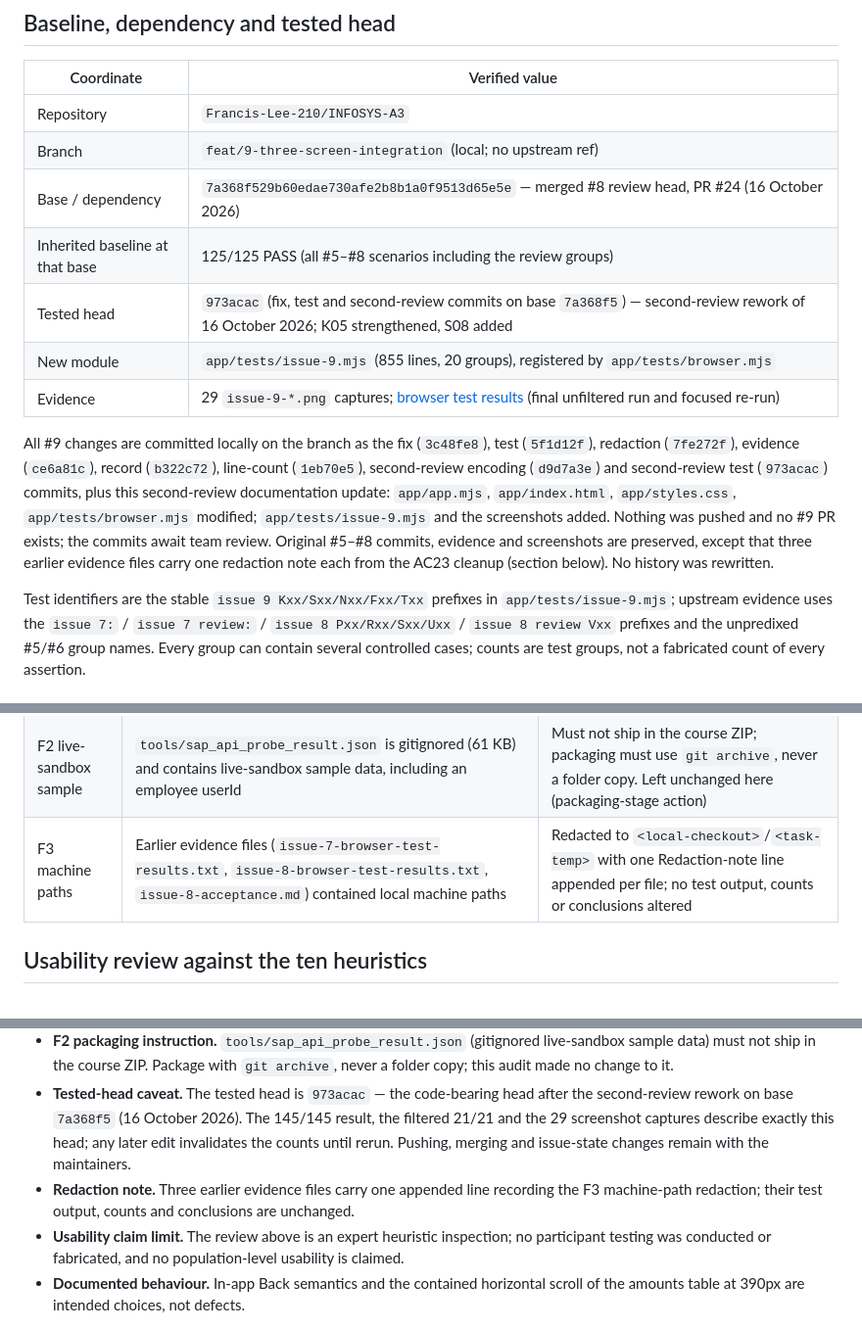
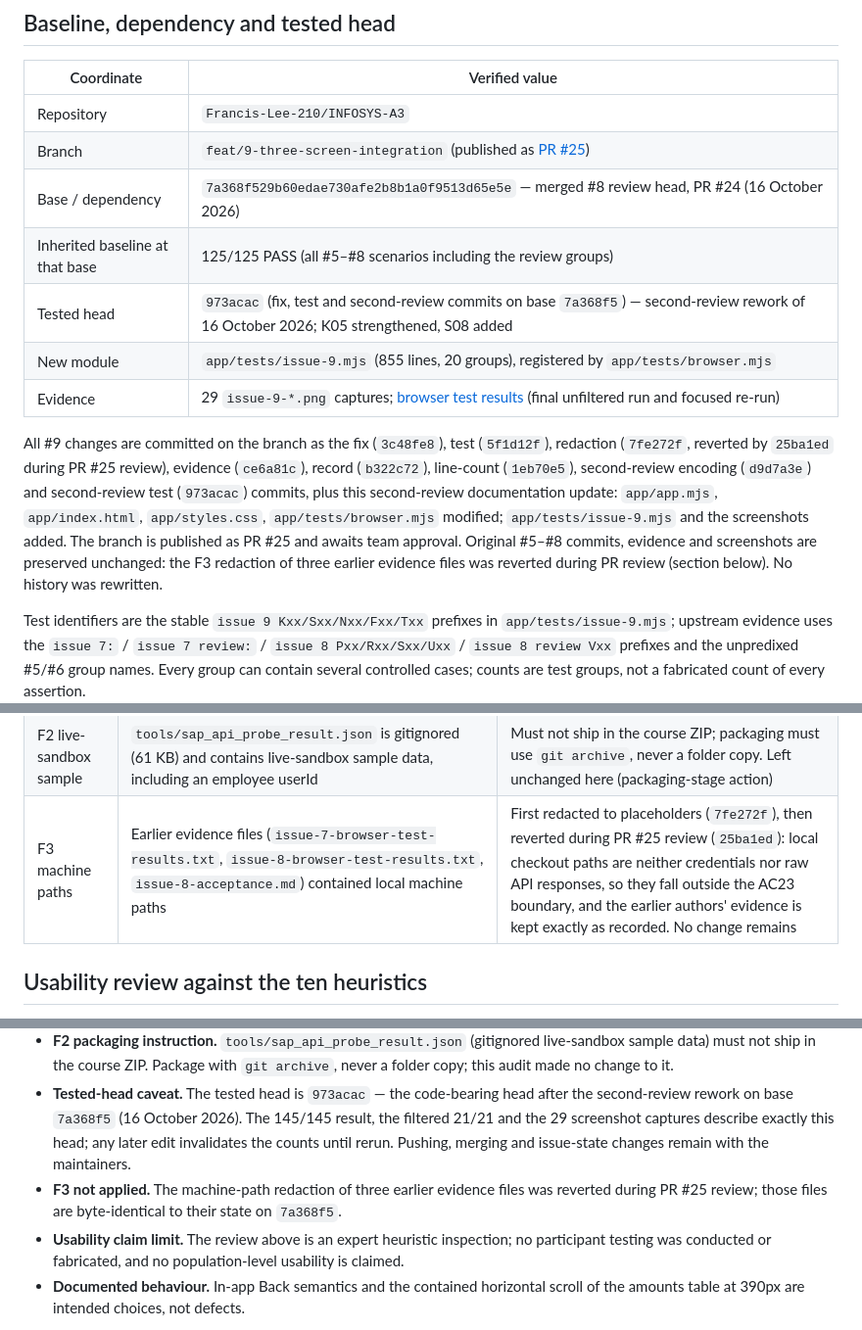
Before and after one commit to Francis-Lee-210/INFOSYS-A3, a Markdown page: docs/validation/issue-9-acceptance.md, 3 parts joined by grey strips. Shown at 98% size. Rendered like a GitHub page.

```diff
--- a/docs/validation/issue-9-acceptance.md
+++ b/docs/validation/issue-9-acceptance.md
@@ -7,14 +7,14 @@
 | Coordinate | Verified value |
 |---|---|
 | Repository | `Francis-Lee-210/INFOSYS-A3` |
-| Branch | `feat/9-three-screen-integration` (local; no upstream ref) |
+| Branch | `feat/9-three-screen-integration` (published as [PR #25](https://github.com/Francis-Lee-210/INFOSYS-A3/pull/25)) |
 | Base / dependency | `7a368f529b60edae730afe2b8b1a0f9513d65e5e` — merged #8 review head, PR #24 (16 October 2026) |
 | Inherited baseline at that base | 125/125 PASS (all #5–#8 scenarios including the review groups) |
 | Tested head | `973acac` (fix, test and second-review commits on base `7a368f5`) — second-review rework of 16 October 2026; K05 strengthened, S08 added |
 | New module | `app/tests/issue-9.mjs` (855 lines, 20 groups), registered by `app/tests/browser.mjs` |
 | Evidence | 29 `issue-9-*.png` captures; [browser test results](issue-9-browser-test-results.txt) (final unfiltered run and focused re-run) |
 
-All #9 changes are committed locally on the branch as the fix (`3c48fe8`), test (`5f1d12f`), redaction (`7fe272f`), evidence (`ce6a81c`), record (`b322c72`), line-count (`1eb70e5`), second-review encoding (`d9d7a3e`) and second-review test (`973acac`) commits, plus this second-review documentation update: `app/app.mjs`, `app/index.html`, `app/styles.css`, `app/tests/browser.mjs` modified; `app/tests/issue-9.mjs` and the screenshots added. Nothing was pushed and no #9 PR exists; the commits await team review. Original #5–#8 commits, evidence and screenshots are preserved, except that three earlier evidence files carry one redaction note each from the AC23 cleanup (section below). No history was rewritten.
+All #9 changes are committed on the branch as the fix (`3c48fe8`), test (`5f1d12f`), redaction (`7fe272f`, reverted by `25ba1ed` during PR #25 review), evidence (`ce6a81c`), record (`b322c72`), line-count (`1eb70e5`), second-review encoding (`d9d7a3e`) and second-review test (`973acac`) commits, plus this second-review documentation update: `app/app.mjs`, `app/index.html`, `app/styles.css`, `app/tests/browser.mjs` modified; `app/tests/issue-9.mjs` and the screenshots added. The branch is published as PR #25 and awaits team approval. Original #5–#8 commits, evidence and screenshots are preserved unchanged: the F3 redaction of three earlier evidence files was reverted during PR review (section below). No history was rewritten.
 
 Test identifiers are the stable `issue 9 Kxx/Sxx/Nxx/Fxx/Txx` prefixes in `app/tests/issue-9.mjs`; upstream evidence uses the `issue 7:` / `issue 7 review:` / `issue 8 Pxx/Rxx/Sxx/Uxx` / `issue 8 review Vxx` prefixes and the unpredixed #5/#6 group names. Every group can contain several controlled cases; counts are test groups, not a fabricated count of every assertion.
 
@@ -138,7 +138,7 @@ Read-only audit of the working tree before it was committed: static inspection o
 |---|---|---|
 | F1 scratch probes | `app/tests/probe-issue9.mjs` and `app/tests/probe-s07.mjs` existed during development | Deleted before final; `git status` shows no probe files |
 | F2 live-sandbox sample | `tools/sap_api_probe_result.json` is gitignored (61 KB) and contains live-sandbox sample data, including an employee userId | Must not ship in the course ZIP; packaging must use `git archive`, never a folder copy. Left unchanged here (packaging-stage action) |
-| F3 machine paths | Earlier evidence files (`issue-7-browser-test-results.txt`, `issue-8-browser-test-results.txt`, `issue-8-acceptance.md`) contained local machine paths | Redacted to `<local-checkout>`/`<task-temp>` with one Redaction-note line appended per file; no test output, counts or conclusions altered |
+| F3 machine paths | Earlier evidence files (`issue-7-browser-test-results.txt`, `issue-8-browser-test-results.txt`, `issue-8-acceptance.md`) contained local machine paths | First redacted to placeholders (`7fe272f`), then reverted during PR #25 review (`25ba1ed`): local checkout paths are neither credentials nor raw API responses, so they fall outside the AC23 boundary, and the earlier authors' evidence is kept exactly as recorded. No change remains |
 
 ## Usability review against the ten heuristics
 
@@ -193,7 +193,7 @@ All screenshots are fixture or injected live-mode captures with sentinel keys
 - **#10/#11 out of scope.** No authenticated SAP read is claimed: every scenario uses fixtures, the bounded synthetic profile, or injected loopback transport with sentinel keys. AC25 (live workflow) and AC26 (independent package run) remain #10/course-packaging responsibilities; #11 comparison work is untouched.
 - **F2 packaging instruction.** `tools/sap_api_probe_result.json` (gitignored live-sandbox sample data) must not ship in the course ZIP. Package with `git archive`, never a folder copy; this audit made no change to it.
 - **Tested-head caveat.** The tested head is `973acac` — the code-bearing head after the second-review rework on base `7a368f5` (16 October 2026). The 145/145 result, the filtered 21/21 and the 29 screenshot captures describe exactly this head; any later edit invalidates the counts until rerun. Pushing, merging and issue-state changes remain with the maintainers.
-- **Redaction note.** Three earlier evidence files carry one appended line recording the F3 machine-path redaction; their test output, counts and conclusions are unchanged.
+- **F3 not applied.** The machine-path redaction of three earlier evidence files was reverted during PR #25 review; those files are byte-identical to their state on `7a368f5`.
 - **Usability claim limit.** The review above is an expert heuristic inspection; no participant testing was conducted or fabricated, and no population-level usability is claimed.
 - **Documented behaviour.** In-app Back semantics and the contained horizontal scroll of the amounts table at 390px are intended choices, not defects.
 
```
Also changed, not shown: docs/development/issue-9-opencode.md (+17 -5 lines).
